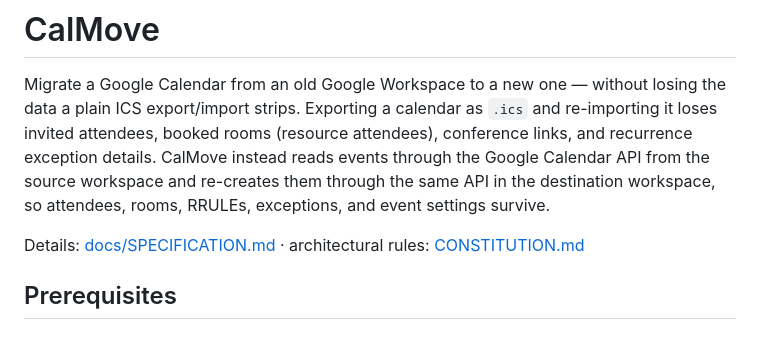
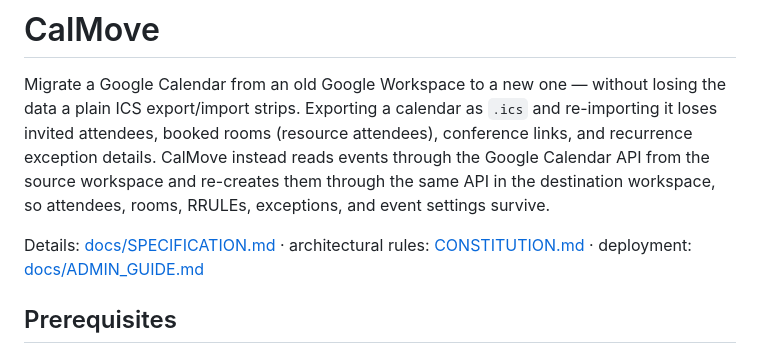
Before and after one commit to p1x3l4rtd3v/CalMove, a Markdown page: README.md, the part around the change. GitHub-like rendering.

```diff
--- a/README.md
+++ b/README.md
@@ -8,7 +8,8 @@ source workspace and re-creates them through the same API in the destination wor
 attendees, rooms, RRULEs, exceptions, and event settings survive.
 
 Details: [docs/SPECIFICATION.md](docs/SPECIFICATION.md) ·
-architectural rules: [CONSTITUTION.md](CONSTITUTION.md)
+architectural rules: [CONSTITUTION.md](CONSTITUTION.md) ·
+deployment: [docs/ADMIN_GUIDE.md](docs/ADMIN_GUIDE.md)
 
 ## Prerequisites
 
```
Also changed, not shown: docs/ADMIN_GUIDE.md (added, +181 -0 lines).
